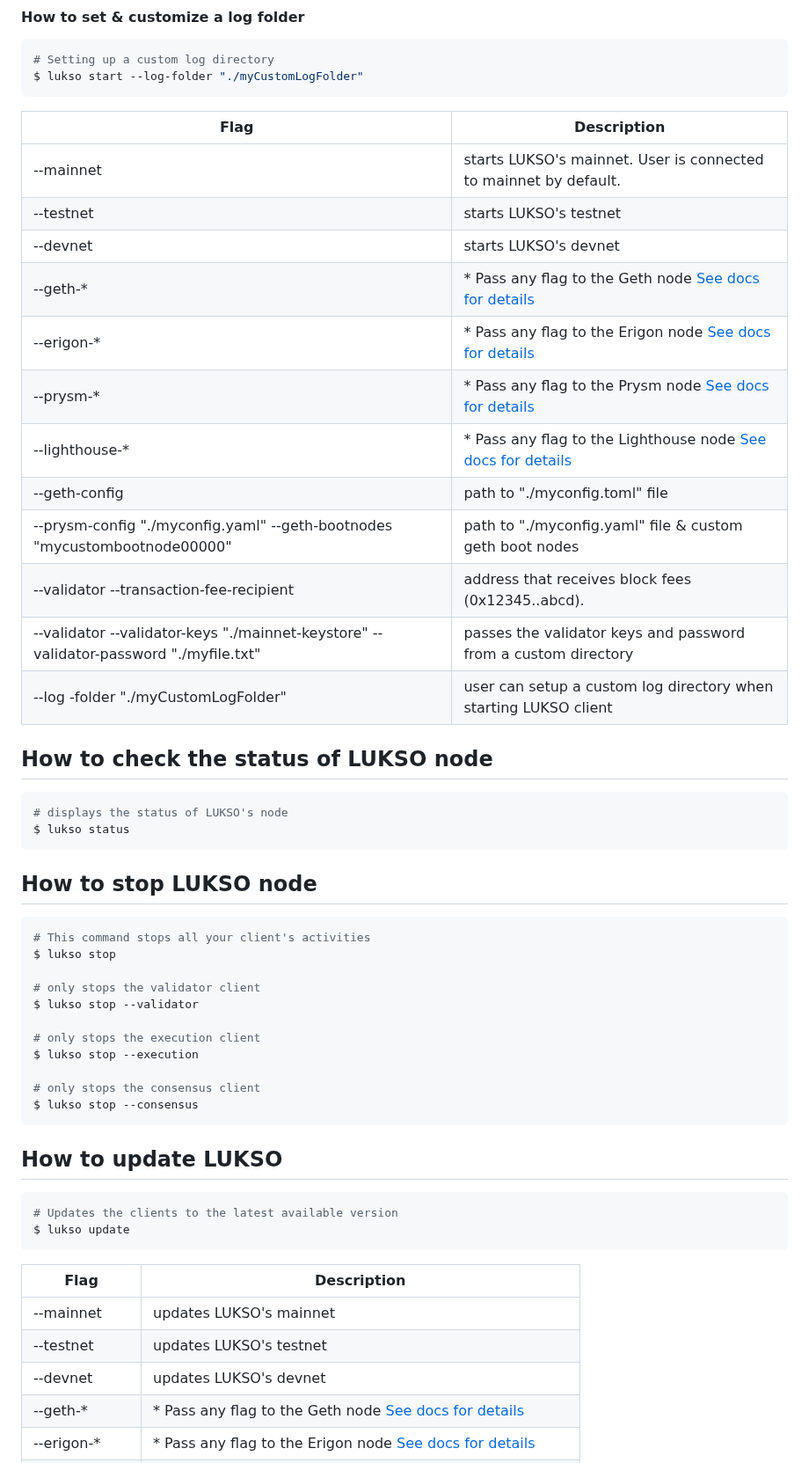
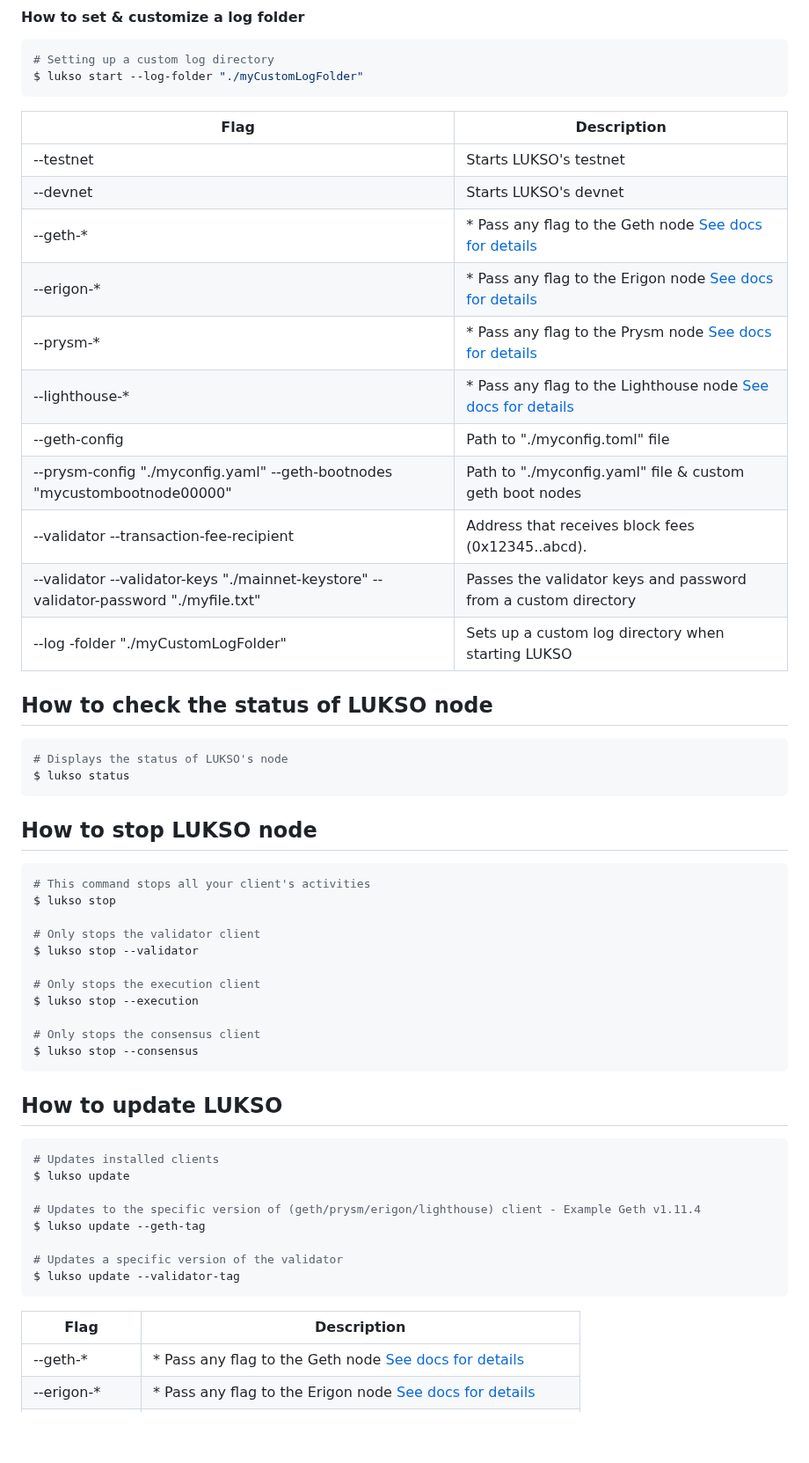
Before and after one commit to lukso-network/tools-lukso-cli, a Markdown page: README.md, the part around one of its changes. Shown at 88% size. Rendered like a GitHub page; blank space fills up the shorter version.

````diff
--- a/README.md
+++ b/README.md
@@ -180,23 +169,22 @@ $ lukso start --log-folder "./myCustomLogFolder"
 
 | Flag                                                                                  | Description                                                                                                                 |
 | ------------------------------------------------------------------------------------- | --------------------------------------------------------------------------------------------------------------------------- |
-| --mainnet                                                                             | starts LUKSO's mainnet. User is connected to mainnet by default.                                                            |
-| --testnet                                                                             | starts LUKSO's testnet                                                                                                      |
-| --devnet                                                                              | starts LUKSO's devnet                                                                                                       |
+| --testnet                                                                             | Starts LUKSO's testnet                                                                                                      |
+| --devnet                                                                              | Starts LUKSO's devnet                                                                                                       |
 | --geth-\*                                                                             | \* Pass any flag to the Geth node [See docs for details](https://geth.ethereum.org/docs/fundamentals/command-line-options)  |
 | --erigon-\*                                                                           | \* Pass any flag to the Erigon node [See docs for details](https://github.com/ledgerwatch/erigon)                           |
 | --prysm-\*                                                                            | \* Pass any flag to the Prysm node [See docs for details](https://docs.prylabs.network/docs/prysm-usage/parameters)         |
 | --lighthouse-\*                                                                       | \* Pass any flag to the Lighthouse node [See docs for details](https://lighthouse-book.sigmaprime.io/advanced-datadir.html) |
-| --geth-config                                                                         | path to "./myconfig.toml" file                                                                                              |
-| --prysm-config "./myconfig.yaml" --geth-bootnodes "mycustombootnode00000"             | path to "./myconfig.yaml" file & custom geth boot nodes                                                                     |
-| --validator --transaction-fee-recipient                                               | address that receives block fees (0x12345..abcd).                                                                           |
-| --validator --validator-keys "./mainnet-keystore" --validator-password "./myfile.txt" | passes the validator keys and password from a custom directory                                                              |
-| --log -folder "./myCustomLogFolder"                                                   | user can setup a custom log directory when starting LUKSO client                                                            |
+| --geth-config                                                                         | Path to "./myconfig.toml" file                                                                                              |
+| --prysm-config "./myconfig.yaml" --geth-bootnodes "mycustombootnode00000"             | Path to "./myconfig.yaml" file & custom geth boot nodes                                                                     |
+| --validator --transaction-fee-recipient                                               | Address that receives block fees (0x12345..abcd).                                                                           |
+| --validator --validator-keys "./mainnet-keystore" --validator-password "./myfile.txt" | Passes the validator keys and password from a custom directory                                                              |
+| --log -folder "./myCustomLogFolder"                                                   | Sets up a custom log directory when starting LUKSO                                                                          |
 
 ## How to check the status of LUKSO node
 
 ```bash
-# displays the status of LUKSO's node
+# Displays the status of LUKSO's node
 $ lukso status
 ```
 
@@ -206,28 +194,31 @@ $ lukso status
 # This command stops all your client's activities
 $ lukso stop
 
-# only stops the validator client
+# Only stops the validator client
 $ lukso stop --validator
 
-# only stops the execution client
+# Only stops the execution client
 $ lukso stop --execution
 
-# only stops the consensus client
+# Only stops the consensus client
 $ lukso stop --consensus
 ```
 
 ## How to update LUKSO
 
 ```bash
-# Updates the clients to the latest available version
+# Updates installed clients
 $ lukso update
+
+# Updates to the specific version of (geth/prysm/erigon/lighthouse) client - Example Geth v1.11.4
+$ lukso update --geth-tag
+
+# Updates a specific version of the validator
+$ lukso update --validator-tag
 ```
 
 | Flag            | Description                                                                                                                 |
 | --------------- | --------------------------------------------------------------------------------------------------------------------------- |
-| --mainnet       | updates LUKSO's mainnet                                                                                                     |
-| --testnet       | updates LUKSO's testnet                                                                                                     |
-| --devnet        | updates LUKSO's devnet                                                                                                      |
 | --geth-\*       | \* Pass any flag to the Geth node [See docs for details](https://geth.ethereum.org/docs/fundamentals/command-line-options)  |
 | --erigon-\*     | \* Pass any flag to the Erigon node [See docs for details](https://github.com/ledgerwatch/erigon)                           |
 | --prysm-\*      | \* Pass any flag to the Prysm node [See docs for details](https://docs.prylabs.network/docs/prysm-usage/parameters)         |
````
Also changed, not shown: other parts of README.md (+34 -57 lines).
